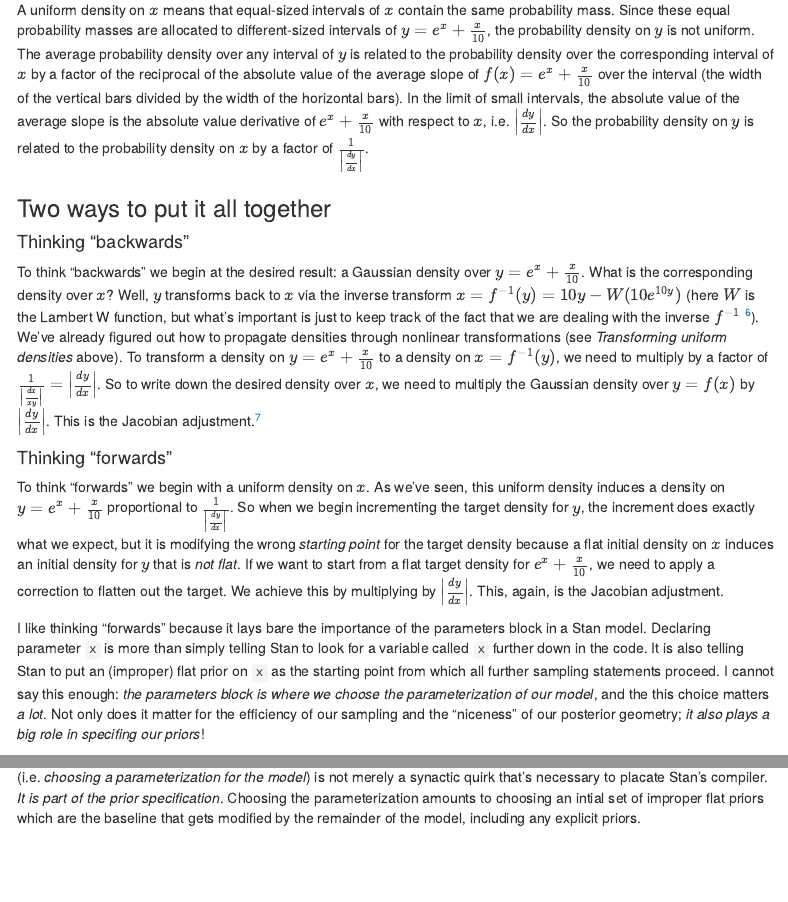
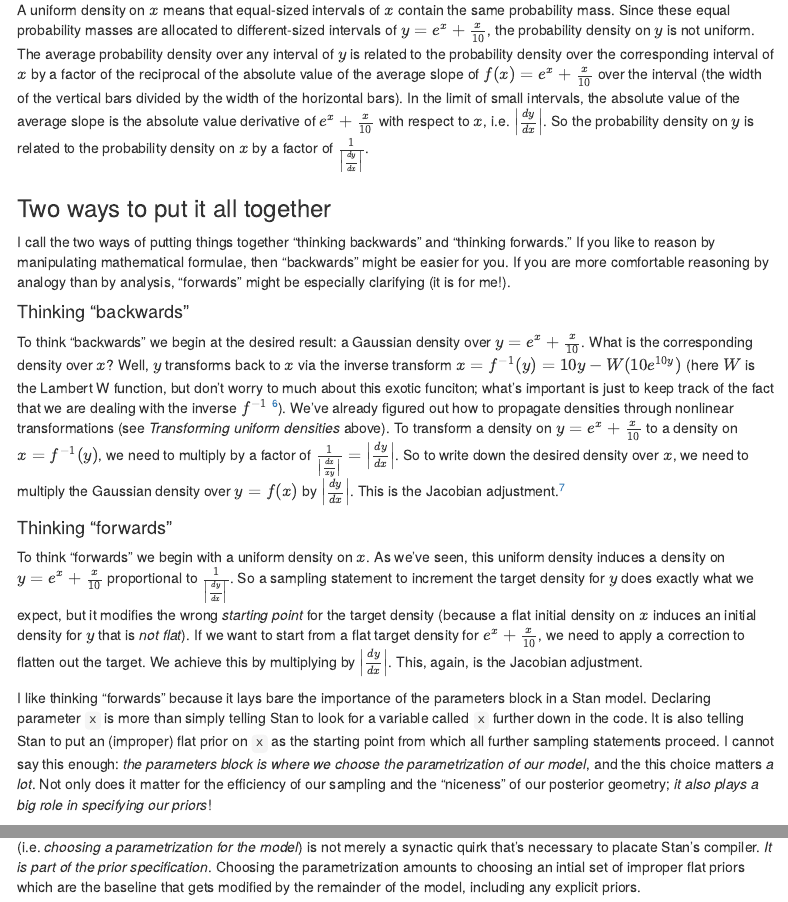
Before and after one commit to jsocolar/jacobians, an R Markdown document (Jacobians.Rmd): the page in a window 1100 px wide, from 2200 px down before the commit and from 2210 px down after it, so that both start at the same text, and a second part further down, joined at a grey line. Rendered offline with R 4.5, knitr and Pandoc, with nearby package versions; some code elsewhere in the file could not run offline; menus at the side of the page are left out; common packages that the code uses without loading them are loaded.

Commit message:
formatting and minor textual fixes

```diff
--- a/Jacobians.Rmd
+++ b/Jacobians.Rmd
@@ -86,15 +89,17 @@ lines(y ~ x, type = "l", asp=1)
 A uniform density on $x$ means that equal-sized intervals of $x$ contain the same probability mass. Since these equal probability masses are allocated to different-sized intervals of $y=e^x + \frac{x}{10}$, the probability density on $y$ is not uniform. The average probability density over any interval of $y$ is related to the probability density over the corresponding interval of $x$ by a factor of the reciprocal of the absolute value of the average slope of $f(x)=e^x + \frac{x}{10}$ over the interval (the width of the vertical bars divided by the width of the horizontal bars). In the limit of small intervals, the absolute value of the average slope is the absolute value derivative of $e^x + \frac{x}{10}$ with respect to $x$, i.e. $\left|\frac{dy}{dx}\right|$. So the probability density on $y$ is related to the probability density on $x$ by a factor of $\frac{1}{\left|\frac{dy}{dx}\right|}$.
 
 ### Two ways to put it all together
+I call the two ways of putting things together "thinking backwards" and "thinking forwards." If you like to reason by manipulating mathematical formulae, then "backwards" might be easier for you. If you are more comfortable reasoning by analogy than by analysis, "forwards" might be especially clarifying (it is for me!).
+
 #### Thinking "backwards"
-To think "backwards" we begin at the desired result: a Gaussian density over $y = e^x + \frac{x}{10}$. What is the corresponding density over $x$? Well, $y$ transforms back to $x$ via the inverse transform $x = f^{-1}(y) = 10y - W(10e^{10y})$ (here $W$ is the Lambert W function, but what's important is just to keep track of the fact that we are dealing with the inverse $f^{-1}$ ^[Note that Jacobian adjustments only work for invertible transformations. For univariate transformations, it is common to see the requirements listed as "monotonic and continuously differentiable"; this is precisely equivalent to "invertible and continously differentiable."]). We've already figured out how to propagate densities through nonlinear transformations (see *Transforming uniform densities* above). To transform a density on $y = e^x + \frac{x}{10}$ to a density on $x = f^{-1}(y)$, we need to multiply by a factor of $\frac{1}{\left|\frac{dx}{xy}\right|} = \left|\frac{dy}{dx}\right|$. So to write down the desired density over $x$, we need to multiply the Gaussian density over $y = f(x)$ by $\left|\frac{dy}{dx}\right|$. This is the Jacobian adjustment.^[On the log scale, we add rather than multiplying.]
+To think "backwards" we begin at the desired result: a Gaussian density over $y = e^x + \frac{x}{10}$. What is the corresponding density over $x$? Well, $y$ transforms back to $x$ via the inverse transform $x = f^{-1}(y) = 10y - W(10e^{10y})$ (here $W$ is the Lambert W function, but don't worry to much about this exotic funciton; what's important is just to keep track of the fact that we are dealing with the inverse $f^{-1}$ ^[Note that Jacobian adjustments only work for invertible transformations. For univariate transformations, it is common to see the requirements listed as "monotonic and continuously differentiable"; this is precisely equivalent to "invertible and continously differentiable."]). We've already figured out how to propagate densities through nonlinear transformations (see *Transforming uniform densities* above). To transform a density on $y = e^x + \frac{x}{10}$ to a density on $x = f^{-1}(y)$, we need to multiply by a factor of $\frac{1}{\left|\frac{dx}{xy}\right|} = \left|\frac{dy}{dx}\right|$. So to write down the desired density over $x$, we need to multiply the Gaussian density over $y = f(x)$ by $\left|\frac{dy}{dx}\right|$. This is the Jacobian adjustment.^[To multiply densities, we add their logarithms.]
 
 #### Thinking "forwards"
-To think "forwards" we begin with a uniform density on $x$. As we've seen, this uniform density induces a density on $y=e^x + \frac{x}{10}$ proportional to $\frac{1}{\left|\frac{dy}{dx}\right|}$. So when we begin incrementing the target density for $y$, the increment does exactly what we expect, but it is modifying the wrong *starting point* for the target density because a flat initial density on $x$ induces an initial density for $y$ that is *not flat*. If we want to start from a flat target density for $e^x+\frac{x}{10}$, we need to apply a correction to flatten out the target. We achieve this by multiplying by $\left|\frac{dy}{dx}\right|$. This, again, is the Jacobian adjustment.
+To think "forwards" we begin with a uniform density on $x$. As we've seen, this uniform density induces a density on $y=e^x + \frac{x}{10}$ proportional to $\frac{1}{\left|\frac{dy}{dx}\right|}$. So a sampling statement to increment the target density for $y$ does exactly what we expect, but it modifies the wrong *starting point* for the target density (because a flat initial density on $x$ induces an initial density for $y$ that is *not flat*). If we want to start from a flat target density for $e^x+\frac{x}{10}$, we need to apply a correction to flatten out the target. We achieve this by multiplying by $\left|\frac{dy}{dx}\right|$. This, again, is the Jacobian adjustment.
 
-I like thinking "forwards" because it lays bare the importance of the parameters block in a Stan model. Declaring parameter `x` is more than simply telling Stan to look for a variable called `x` further down in the code.  It is also telling Stan to put an (improper) flat prior on `x` as the starting point from which all further sampling statements proceed. I cannot say this enough: *the parameters block is where we choose the parameterization of our model*, and the this choice matters *a lot*. Not only does it matter for the efficiency of our sampling and the "niceness" of our posterior geometry; *it also plays a big role in specifing our priors*!
+I like thinking "forwards" because it lays bare the importance of the parameters block in a Stan model. Declaring parameter `x` is more than simply telling Stan to look for a variable called `x` further down in the code.  It is also telling Stan to put an (improper) flat prior on `x` as the starting point from which all further sampling statements proceed. I cannot say this enough: *the parameters block is where we choose the parametrization of our model*, and the this choice matters *a lot*. Not only does it matter for the efficiency of our sampling and the "niceness" of our posterior geometry; *it also plays a big role in specifying our priors*!
 
-Did I mention that I can't say this enough?  I'll say it again: the critical piece of intuition here is that declaring parameters (i.e. *choosing a parameterization for the model*) is not merely a synactic quirk that's necessary to placate Stan's compiler. *It is part of the prior specification*. Choosing the parameterization amounts to choosing an intial set of improper flat priors which are the baseline that gets modified by the remainder of the model, including any explicit priors.
+Did I mention that I can't say this enough?  I'll say it again: the critical piece of intuition here is that declaring parameters (i.e. *choosing a parametrization for the model*) is not merely a synactic quirk that's necessary to placate Stan's compiler. *It is part of the prior specification*. Choosing the parametrization amounts to choosing an intial set of improper flat priors which are the baseline that gets modified by the remainder of the model, including any explicit priors.
 
 ### Yes, it works
 This probably wouldn't be complete if I didn't show that the Jacobian adjustment works as intended. So here we go:
```
Also changed, not shown: Jacobians.Rmd (7 more changed lines), 1 other file.
